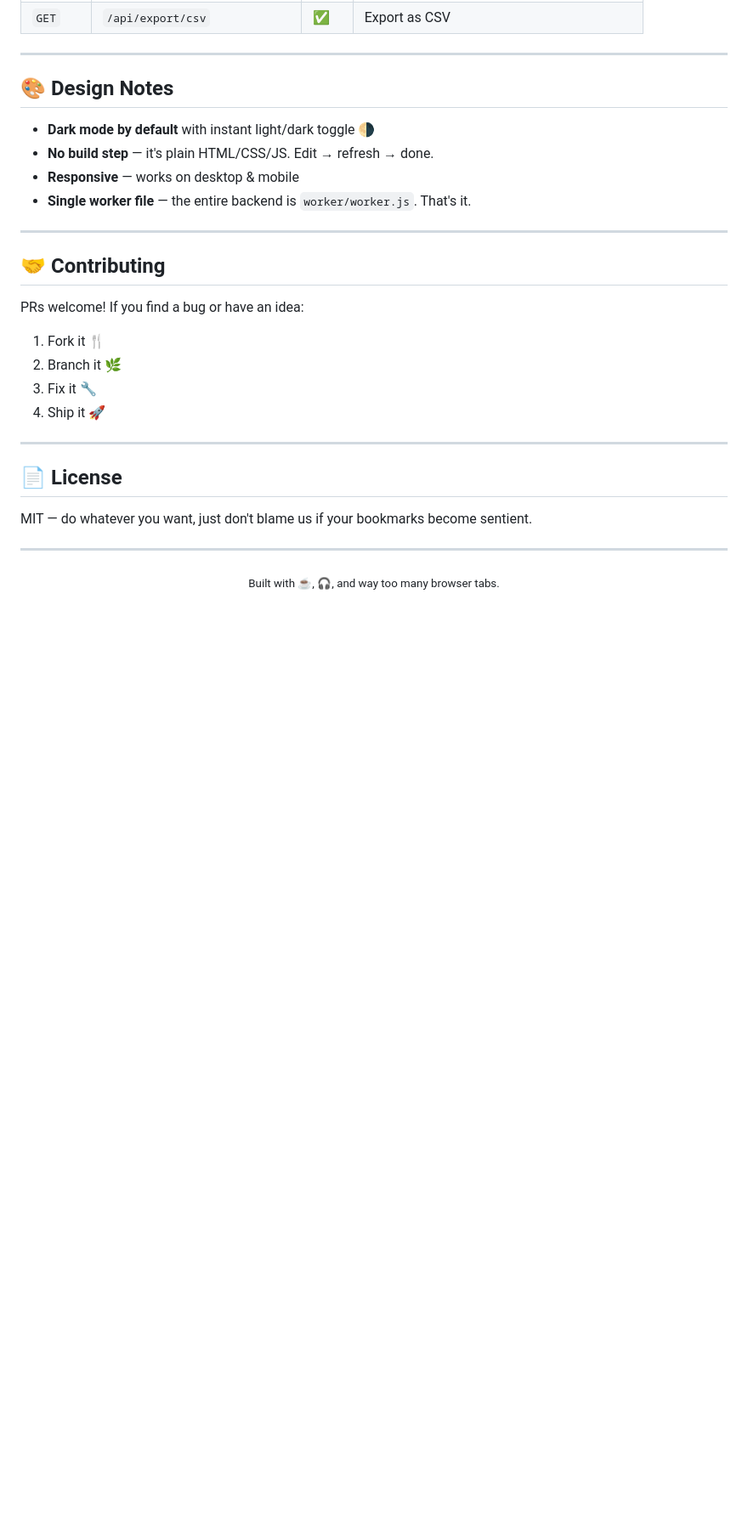
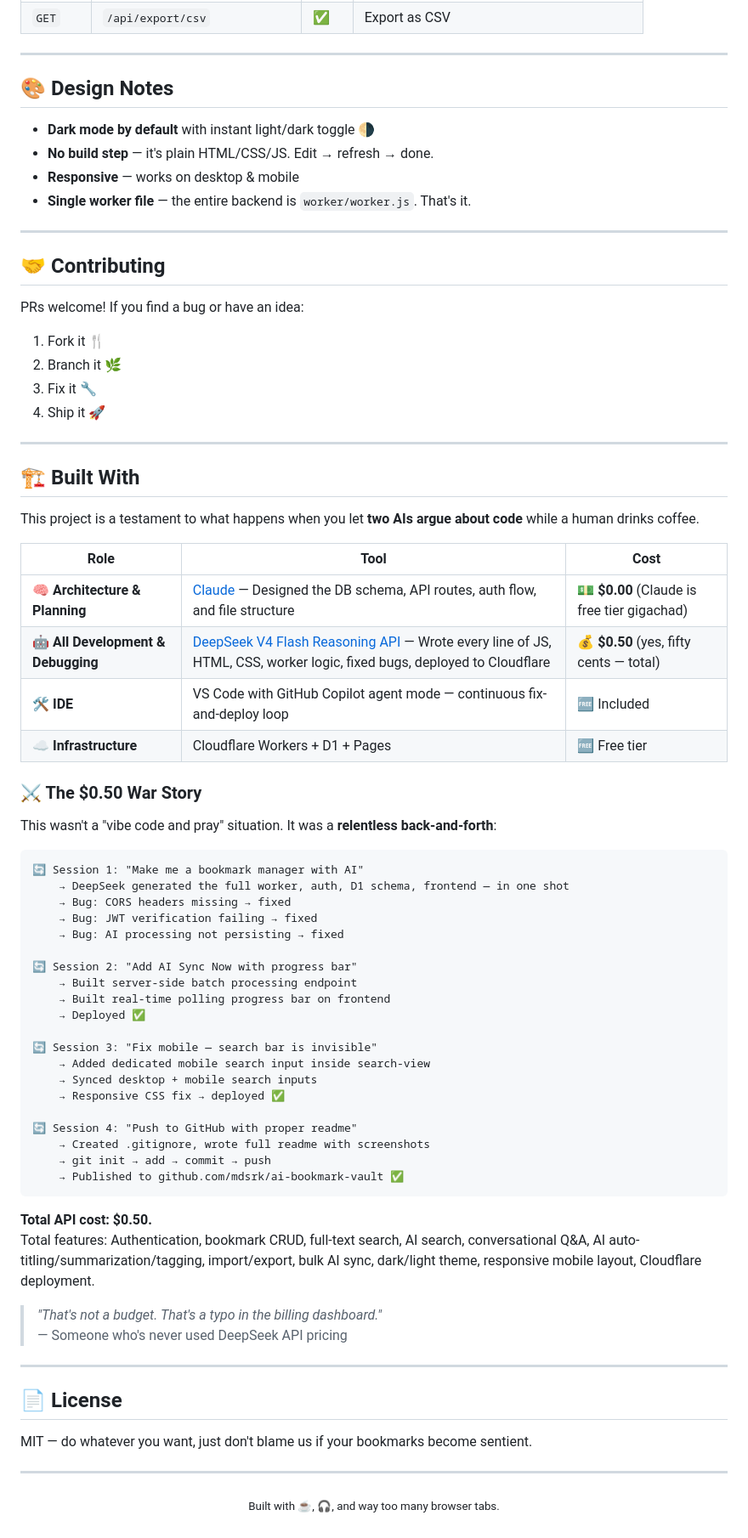
Before and after one commit to mdsrk/ai-bookmark-vault, a Markdown page: readme.md, the part around the change. Shown at 85% size. GitHub-like rendering; blank space fills up the shorter version.

Commit message:
📖 Add 'Built With' section — Claude planning, DeepSeek dev, .50 story

````diff
--- a/readme.md
+++ b/readme.md
@@ -219,6 +219,52 @@ PRs welcome! If you find a bug or have an idea:
 
 ---
 
+## 🏗️ Built With
+
+This project is a testament to what happens when you let **two AIs argue about code** while a human drinks coffee.
+
+| Role | Tool | Cost |
+|------|------|------|
+| 🧠 **Architecture & Planning** | [Claude](https://claude.ai) — Designed the DB schema, API routes, auth flow, and file structure | 💵 **$0.00** (Claude is free tier gigachad) |
+| 🤖 **All Development & Debugging** | [DeepSeek V4 Flash Reasoning API](https://deepseek.com) — Wrote every line of JS, HTML, CSS, worker logic, fixed bugs, deployed to Cloudflare | 💰 **$0.50** (yes, fifty cents — total) |
+| 🛠️ **IDE** | VS Code with GitHub Copilot agent mode — continuous fix-and-deploy loop | 🆓 Included |
+| ☁️ **Infrastructure** | Cloudflare Workers + D1 + Pages | 🆓 Free tier |
+
+### ⚔️ The $0.50 War Story
+
+This wasn't a "vibe code and pray" situation. It was a **relentless back-and-forth**:
+
+```
+🔄 Session 1: "Make me a bookmark manager with AI"
+    → DeepSeek generated the full worker, auth, D1 schema, frontend — in one shot
+    → Bug: CORS headers missing → fixed
+    → Bug: JWT verification failing → fixed
+    → Bug: AI processing not persisting → fixed
+
+🔄 Session 2: "Add AI Sync Now with progress bar"
+    → Built server-side batch processing endpoint
+    → Built real-time polling progress bar on frontend
+    → Deployed ✅
+
+🔄 Session 3: "Fix mobile — search bar is invisible"
+    → Added dedicated mobile search input inside search-view
+    → Synced desktop + mobile search inputs
+    → Responsive CSS fix → deployed ✅
+
+🔄 Session 4: "Push to GitHub with proper readme"
+    → Created .gitignore, wrote full readme with screenshots
+    → git init → add → commit → push
+    → Published to github.com/mdsrk/ai-bookmark-vault ✅
+```
+
+**Total API cost: $0.50.**
+Total features: Authentication, bookmark CRUD, full-text search, AI search, conversational Q&A, AI auto-titling/summarization/tagging, import/export, bulk AI sync, dark/light theme, responsive mobile layout, Cloudflare deployment.
+
+> *"That's not a budget. That's a typo in the billing dashboard."*
+> — Someone who's never used DeepSeek API pricing
+
+---
+
 ## 📄 License
 
 MIT — do whatever you want, just don't blame us if your bookmarks become sentient.
````
